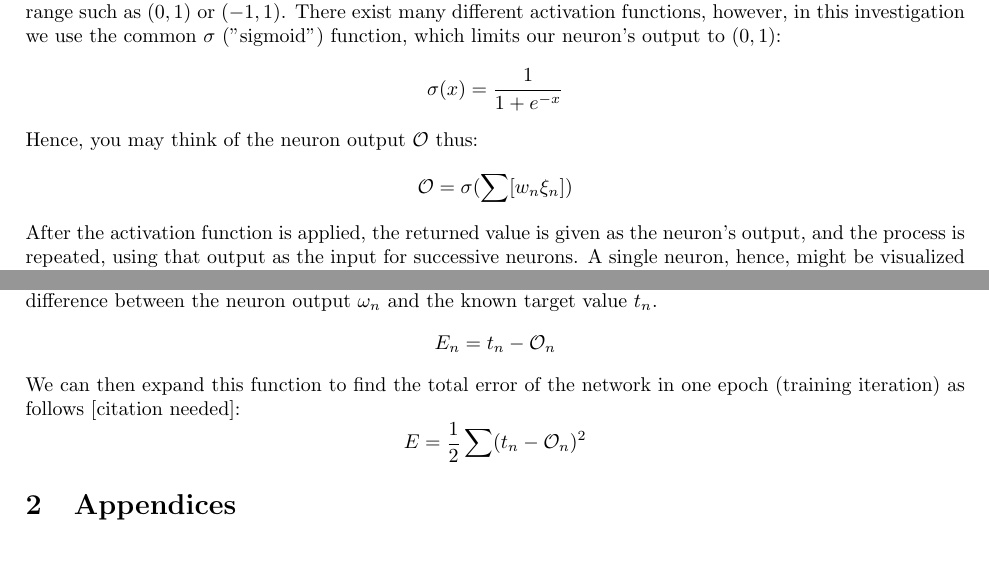
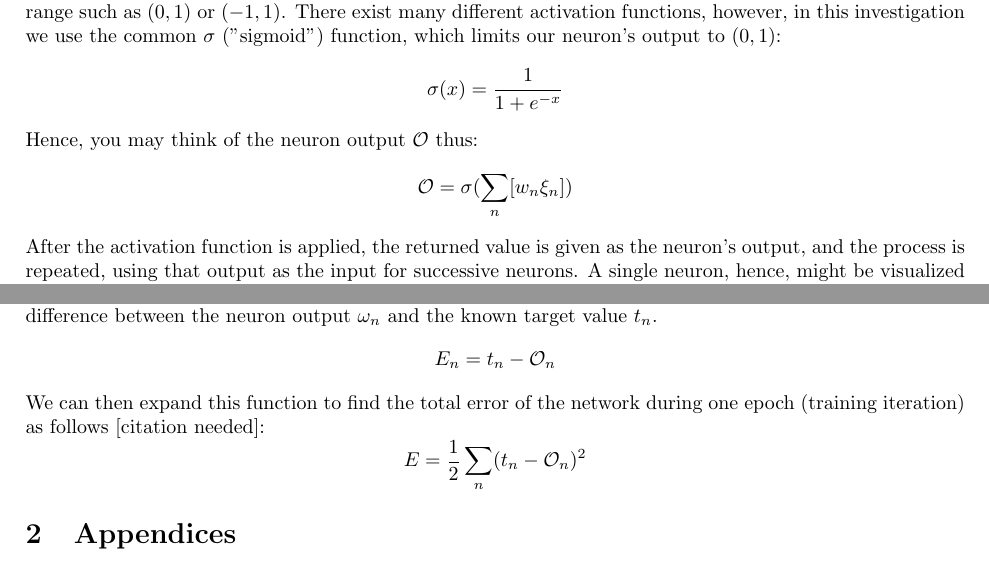
Before and after one commit to ErikBoesen/ee, a LaTeX paper (essay.tex): two parts of pages 2 and 3 of 4, joined at a grey line, cut so that both start at the same text. Compiled offline with pdfLaTeX.

Commit message:
Better sum labels

```diff
--- a/essay.tex
+++ b/essay.tex
@@ -47,7 +47,7 @@ Though this is a gross oversimplification of the actual biological processes of
 The process performed by each neuron during training is relatively simple and is thus easier to think about independently. First, the neuron sums the output values $\xi$ of all neurons in the previous layer, including a static bias neuron, multiplying each value by calculated weights $\omega$ which are adjusted while the network is trained. The resulting values then pass through an activation function, which brings the output into a regular range such as $(0, 1)$ or $(-1, 1)$. There exist many different activation functions, however, in this investigation we use the common $\sigma$ ("sigmoid") function, which limits our neuron's output to $(0, 1)$:
 $$\sigma(x)=\frac{1}{1+e^{-x}}$$
 Hence, you may think of the neuron output $\mathcal{O}$ thus:
-$$\mathcal{O}=\sigma(\sum[w_{n}\xi_{n}])$$
+$$\mathcal{O}=\sigma(\sum_n[w_{n}\xi_{n}])$$
 After the activation function is applied, the returned value is given as the neuron's output, and the process is repeated, using that output as the input for successive neurons. A single neuron, hence, might be visualized as follows:
 
 \begin{center}
@@ -118,8 +118,8 @@ A central component of neural network training is the process of backpropogation
 
 To calculate error for an individual output neuron, the process is quite simple: we need only to find the difference between the neuron output $\omega_n$ and the known target value $t_n$.
 $$E_n=t_n-\mathcal{O}_n$$
-We can then expand this function to find the total error of the network in one epoch (training iteration) as follows [citation needed]:
-$$E=\frac{1}{2}\sum(t_n-\mathcal{O}_n)^2$$
+We can then expand this function to find the total error of the network during one epoch (training iteration) as follows [citation needed]:
+$$E=\frac{1}{2}\sum_n(t_n-\mathcal{O}_n)^2$$
 
 \section{Appendices}
 
```
